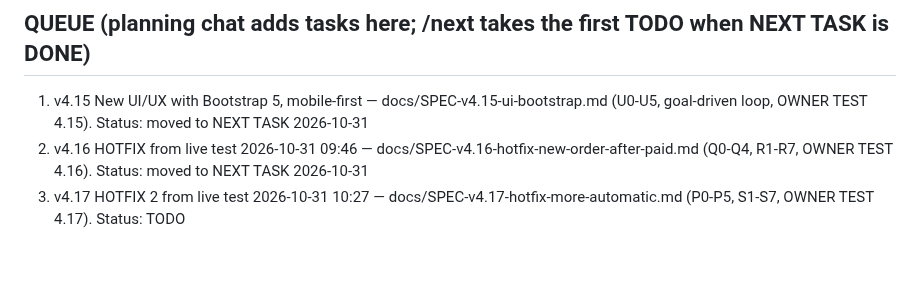
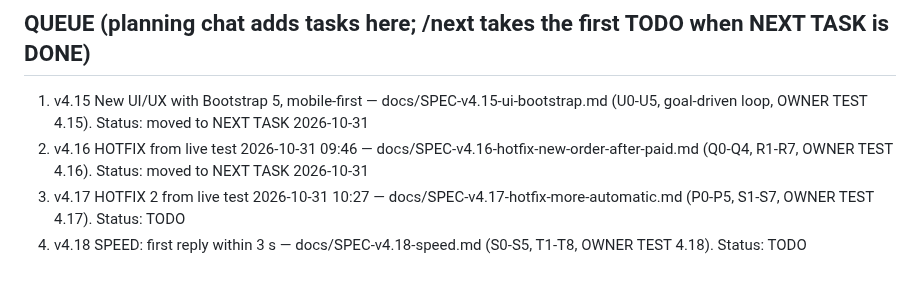
Before and after one commit to kaungkyaw3124/decant-inbox, a Markdown page: PLAN.md, the part around the change. Drawn GitHub-style.

```diff
--- a/PLAN.md
+++ b/PLAN.md
@@ -114,3 +114,4 @@ payments → Viber → reports. Each is a new module with its own tables.
    OWNER TEST 4.16). Status: moved to NEXT TASK 2026-10-31
 3. v4.17 HOTFIX 2 from live test 2026-10-31 10:27 — docs/SPEC-v4.17-hotfix-more-automatic.md (P0-P5, S1-S7,
    OWNER TEST 4.17). Status: TODO
+4. v4.18 SPEED: first reply within 3 s — docs/SPEC-v4.18-speed.md (S0-S5, T1-T8, OWNER TEST 4.18). Status: TODO
```
Also changed, not shown: docs/SPEC-v4.18-speed.md (added, +61 -0 lines).
